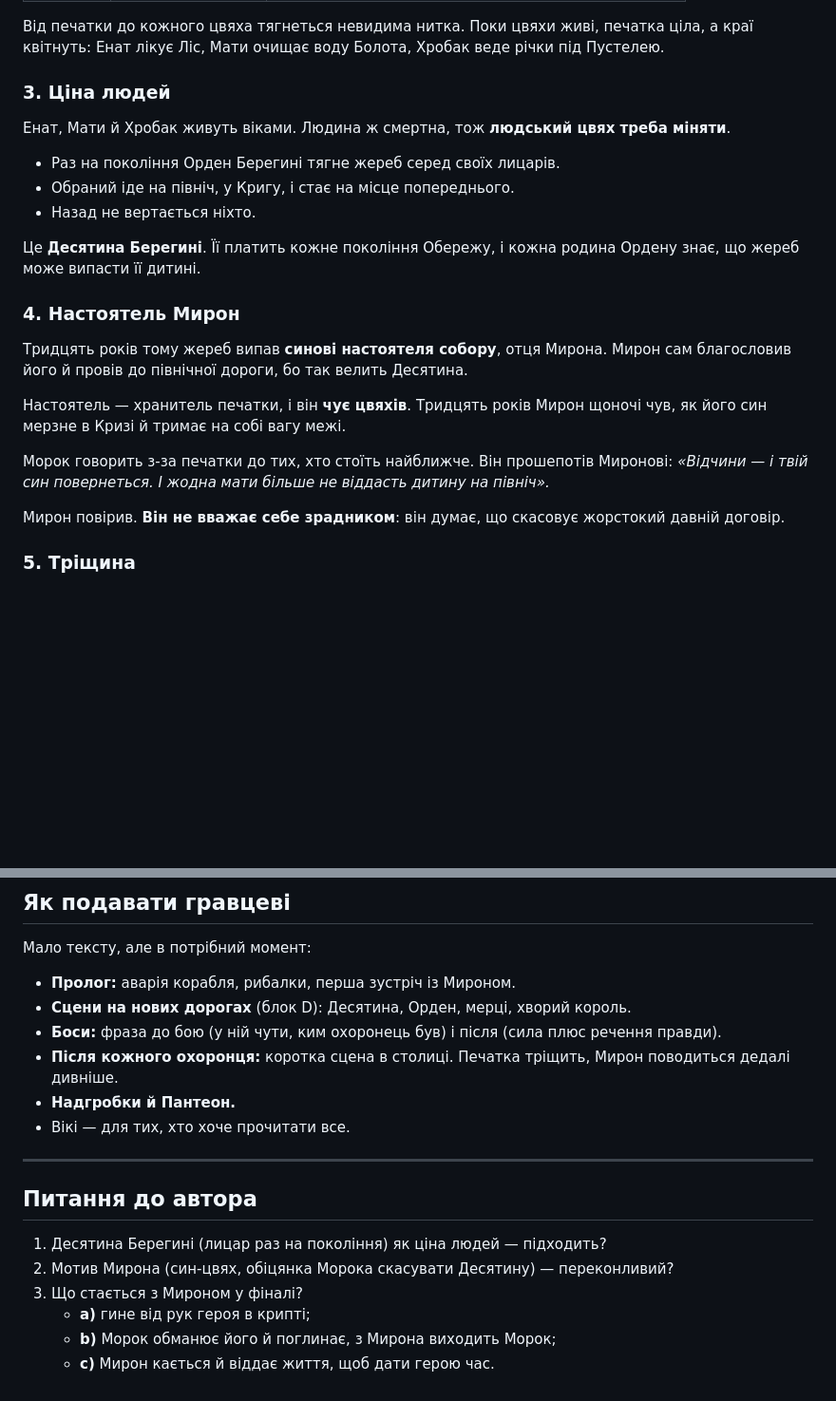
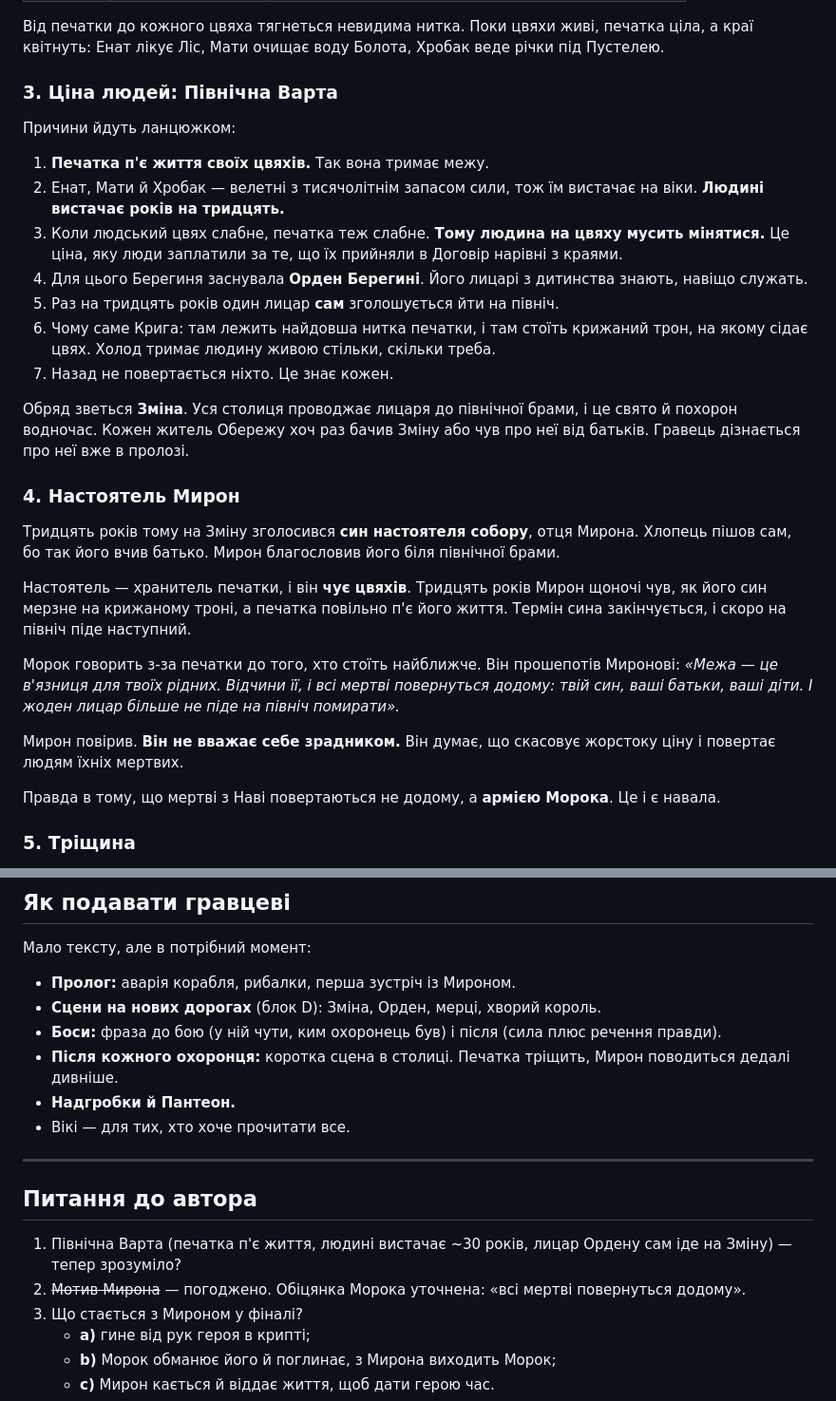
Before and after one commit to yuk1teru/Expedition, a Markdown page: docs/LORE.md, 2 parts joined by grey strips. Shown at 95% size. Rendered like a GitHub page; blank space fills up the shorter version.

Commit message:
Лор: Північна Варта й Зміна замість Десятини, таблиця мотивів

```diff
--- a/docs/LORE.md
+++ b/docs/LORE.md
@@ -29,22 +29,29 @@ _29.10.2026 · чернетка до блоку E з [REWORK.md](../REWORK.md).
 
 Від печатки до кожного цвяха тягнеться невидима нитка. Поки цвяхи живі, печатка ціла, а краї квітнуть: Енат лікує Ліс, Мати очищає воду Болота, Хробак веде річки під Пустелею.
 
-### 3. Ціна людей
-Енат, Мати й Хробак живуть віками. Людина ж смертна, тож **людський цвях треба міняти**.
-- Раз на покоління Орден Берегині тягне жереб серед своїх лицарів.
-- Обраний іде на північ, у Кригу, і стає на місце попереднього.
-- Назад не вертається ніхто.
+### 3. Ціна людей: Північна Варта
+Причини йдуть ланцюжком:
 
-Це **Десятина Берегині**. Її платить кожне покоління Обережу, і кожна родина Ордену знає, що жереб може випасти її дитині.
+1. **Печатка п'є життя своїх цвяхів.** Так вона тримає межу.
+2. Енат, Мати й Хробак — велетні з тисячолітнім запасом сили, тож їм вистачає на віки. **Людині вистачає років на тридцять.**
+3. Коли людський цвях слабне, печатка теж слабне. **Тому людина на цвяху мусить мінятися.** Це ціна, яку люди заплатили за те, що їх прийняли в Договір нарівні з краями.
+4. Для цього Берегиня заснувала **Орден Берегині**. Його лицарі з дитинства знають, навіщо служать.
+5. Раз на тридцять років один лицар **сам** зголошується йти на північ.
+6. Чому саме Крига: там лежить найдовша нитка печатки, і там стоїть крижаний трон, на якому сідає цвях. Холод тримає людину живою стільки, скільки треба.
+7. Назад не повертається ніхто. Це знає кожен.
+
+Обряд зветься **Зміна**. Уся столиця проводжає лицаря до північної брами, і це свято й похорон водночас. Кожен житель Обережу хоч раз бачив Зміну або чув про неї від батьків. Гравець дізнається про неї вже в пролозі.
 
 ### 4. Настоятель Мирон
-Тридцять років тому жереб випав **синові настоятеля собору**, отця Мирона. Мирон сам благословив його й провів до північної дороги, бо так велить Десятина.
+Тридцять років тому на Зміну зголосився **син настоятеля собору**, отця Мирона. Хлопець пішов сам, бо так його вчив батько. Мирон благословив його біля північної брами.
 
-Настоятель — хранитель печатки, і він **чує цвяхів**. Тридцять років Мирон щоночі чув, як його син мерзне в Кризі й тримає на собі вагу межі.
+Настоятель — хранитель печатки, і він **чує цвяхів**. Тридцять років Мирон щоночі чув, як його син мерзне на крижаному троні, а печатка повільно п'є його життя. Термін сина закінчується, і скоро на північ піде наступний.
 
-Морок говорить з-за печатки до тих, хто стоїть найближче. Він прошепотів Миронові: _«Відчини — і твій син повернеться. І жодна мати більше не віддасть дитину на північ»._
+Морок говорить з-за печатки до того, хто стоїть найближче. Він прошепотів Миронові: _«Межа — це в'язниця для твоїх рідних. Відчини її, і всі мертві повернуться додому: твій син, ваші батьки, ваші діти. І жоден лицар більше не піде на північ помирати»._
 
-Мирон повірив. **Він не вважає себе зрадником**: він думає, що скасовує жорстокий давній договір.
+Мирон повірив. **Він не вважає себе зрадником.** Він думає, що скасовує жорстоку ціну і повертає людям їхніх мертвих.
+
+Правда в тому, що мертві з Наві повертаються не додому, а **армією Морока**. Це і є навала.
 
 ### 5. Тріщина
 Минулої осені Мирон провів обряд навпаки, і печатка тріснула. Відчинити її повністю він не зміг, бо **чотири цвяхи тримали**.
@@ -109,7 +134,7 @@ _29.10.2026 · чернетка до блоку E з [REWORK.md](../REWORK.md).
 
 Мало тексту, але в потрібний момент:
 - **Пролог:** аварія корабля, рибалки, перша зустріч із Мироном.
-- **Сцени на нових дорогах** (блок D): Десятина, Орден, мерці, хворий король.
+- **Сцени на нових дорогах** (блок D): Зміна, Орден, мерці, хворий король.
 - **Боси:** фраза до бою (у ній чути, ким охоронець був) і після (сила плюс речення правди).
 - **Після кожного охоронця:** коротка сцена в столиці. Печатка тріщить, Мирон поводиться дедалі дивніше.
 - **Надгробки й Пантеон.**
@@ -119,8 +144,8 @@ _29.10.2026 · чернетка до блоку E з [REWORK.md](../REWORK.md).
 
 ## Питання до автора
 
-1. Десятина Берегині (лицар раз на покоління) як ціна людей — підходить?
-2. Мотив Мирона (син-цвях, обіцянка Морока скасувати Десятину) — переконливий?
+1. Північна Варта (печатка п'є життя, людині вистачає ~30 років, лицар Ордену сам іде на Зміну) — тепер зрозуміло?
+2. ~~Мотив Мирона~~ — погоджено. Обіцянка Морока уточнена: «всі мертві повернуться додому».
 3. Що стається з Мироном у фіналі?
    - **a)** гине від рук героя в крипті;
    - **b)** Морок обманює його й поглинає, з Мирона виходить Морок;
```
Also changed, not shown: other parts of docs/LORE.md (+20 -2 lines).
